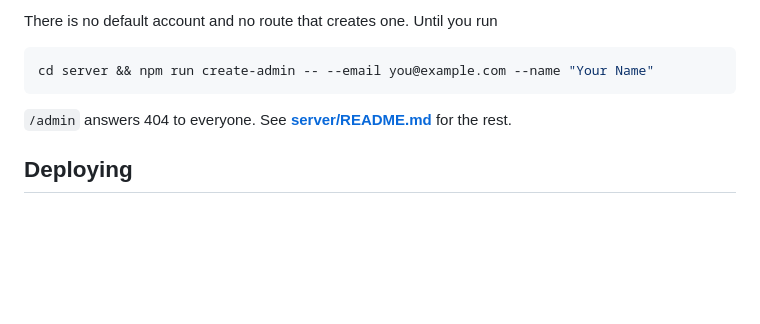
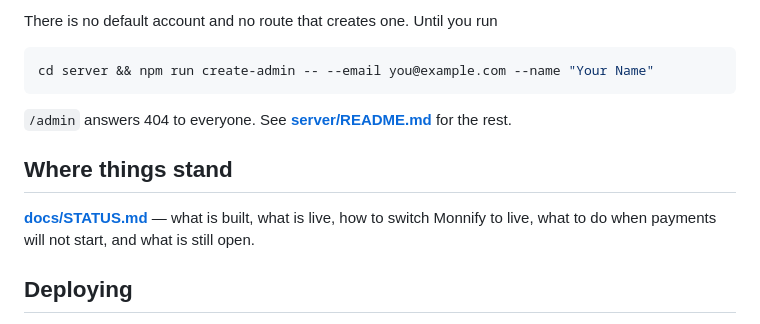
Before and after one commit to tosynogunniyi-ux/claude, a Markdown page: README.md, the part around the change. GitHub-like rendering; blank space fills up the shorter version.

```diff
--- a/README.md
+++ b/README.md
@@ -149,6 +149,12 @@ cd server && npm run create-admin -- --email you@example.com --name "Your Name"
 `/admin` answers 404 to everyone. See
 **[server/README.md](server/README.md#the-control-center)** for the rest.
 
+## Where things stand
+
+**[docs/STATUS.md](docs/STATUS.md)** — what is built, what is live, how to
+switch Monnify to live, what to do when payments will not start, and what is
+still open.
+
 ## Deploying
 
 See **[DEPLOY.md](DEPLOY.md)** — covers a VPS (including one already running
```
Also changed, not shown: docs/STATUS.md (added, +207 -0 lines).
